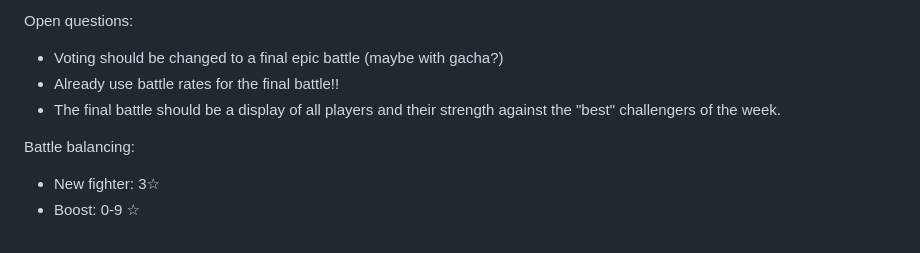
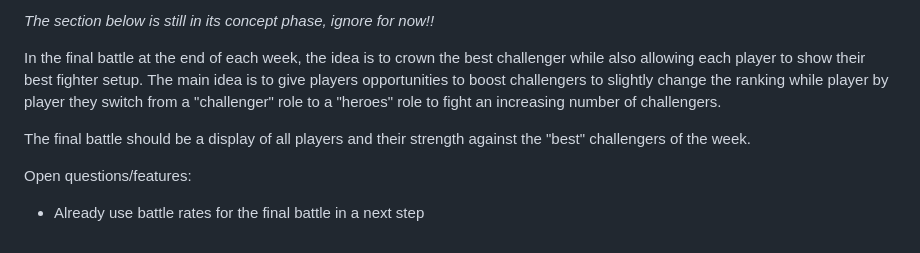
Before and after one commit to davidzenisu/game-drawing-duel, a Markdown page: docs/concept/premise.md, the part around one of its changes. GitHub-like rendering.

Commit message:
PUSH NOTE : Gameplay Loop.md

```diff
--- a/docs/concept/premise.md
+++ b/docs/concept/premise.md
@@ -18,9 +19,9 @@ There is a full 4 day cycle that happens simultaneously for all players:
 
-Open questions:
-- Voting should be changed to a final epic battle (maybe with gacha?)
-- Already use battle rates for the final battle!!
-- The final battle should be a display of all players and their strength against the "best" challengers of the week.
+*The section below is still in its concept phase, ignore for now!!*
 
-Battle balancing:
-- New fighter: 3☆
-- Boost: 0-9 ☆
+In the final battle at the end of each week, the idea is to crown the best challenger while also allowing each player to show their best fighter setup. The main idea is to give players opportunities to boost challengers to slightly change the ranking while player by player they switch from a "challenger" role to a "heroes" role to fight an increasing number of challengers.
+
+The final battle should be a display of all players and their strength against the "best" challengers of the week.
+
+Open questions/features:
+- Already use battle rates for the final battle in a next step
```
Also changed, not shown: other parts of docs/concept/premise.md (+3 -2 lines).
